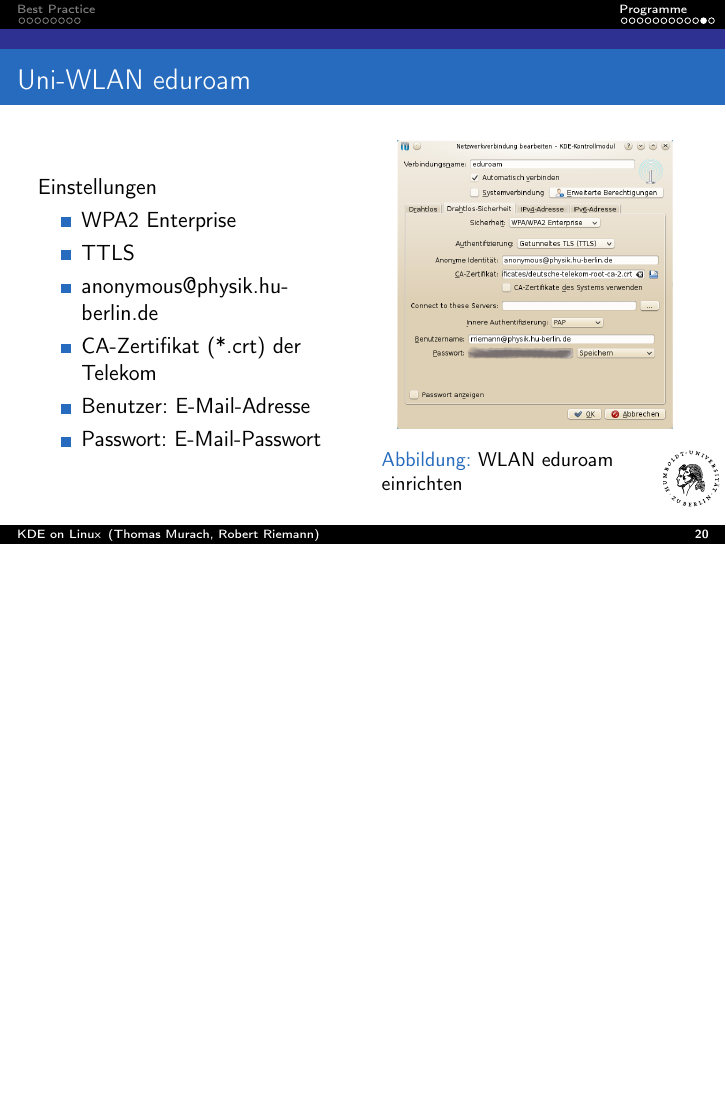
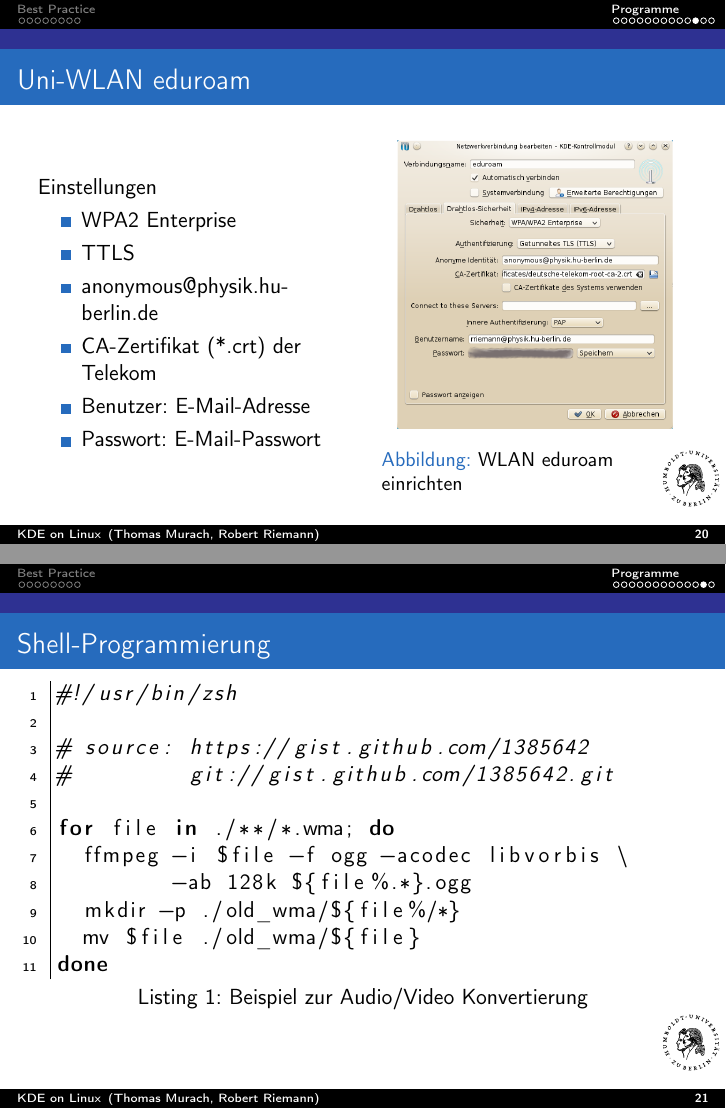
Before and after one commit to murach/FOSS-Talk, LaTeX slides (beamer.tex, which reads content.tex): page 20 of 21 before the commit and pages 20 and 21 of 22 after it, the two joined at a grey line, the shorter picture padded with empty space. Compiled offline with pdfLaTeX; a LaTeX package or settings file that is missing is left out.

Commit message:
add shell example

```diff
--- a/beamer.tex
+++ b/beamer.tex
@@ -10,6 +10,7 @@
 \usepackage{hyperref}
 \usepackage{eurosym}
 \usepackage{siunitx}
+\usepackage{listings}
 \sisetup{
   separate-uncertainty = true,
   multi-part-units = brackets,
--- a/content.tex
+++ b/content.tex
@@ -261,6 +261,33 @@ Um Vektorgraphiken zu konvertieren, gibt es viele kleine Programme:
   \end{columns}
 \end{frame}
 
+\begin{frame}[fragile]{Shell-Programmierung}
+  \lstset{language=bash,
+          numbers=left,
+          numberstyle=\tiny,
+          showstringspaces=false,
+          aboveskip=-40pt,
+          frame=leftline
+  }
+  \vspace{2em}
+
+  \begin{lstlisting}[caption={Beispiel zur Audio/Video Konvertierung},captionpos=b]
+#!/usr/bin/zsh
+
+# source: https://gist.github.com/1385642
+#         git://gist.github.com/1385642.git
+
+for file in ./**/*.wma; do
+  ffmpeg -i $file -f ogg -acodec libvorbis \
+         -ab 128k ${file%.*}.ogg
+  mkdir -p ./old_wma/${file%/*}
+  mv $file ./old_wma/${file}
+done
+   \end{lstlisting}
+
+\end{frame}
+
+
 \begin{frame}{All-In-One Messenger}
   \begin{columns}
     \begin{column}{0.5\textwidth}
```
Also changed, not shown: 1 other file.
